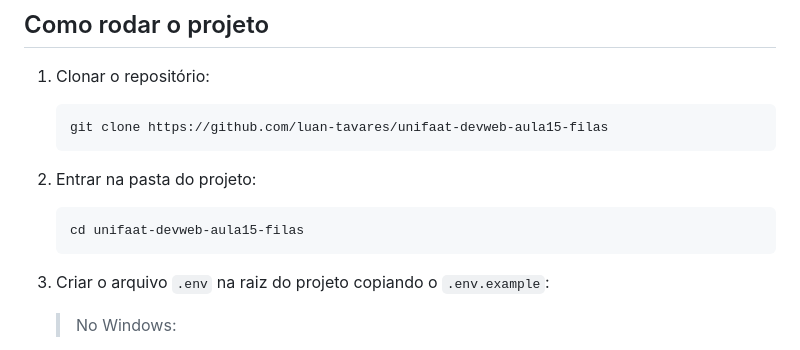
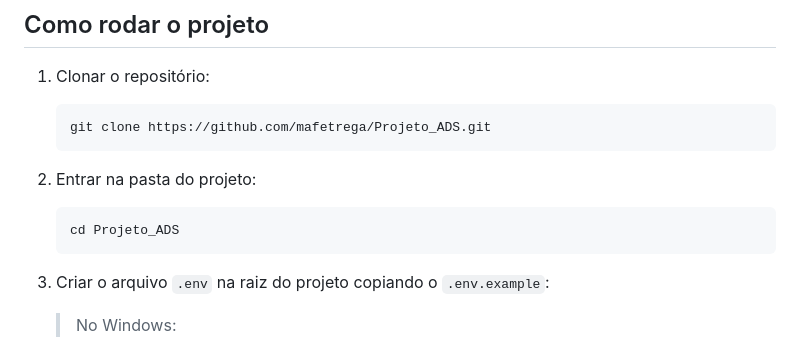
Before and after one commit to mafetrega/Projeto_ADS, a Markdown page: README.md, the part around the change. GitHub-like rendering.

Commit message:
Alterações Gerais

````diff
--- a/README.md
+++ b/README.md
@@ -40,13 +40,13 @@ Sistema Escolar desenvolvido em Node.js com Express, PostgreSQL, Sequelize e Doc
 1. Clonar o repositório:
 
    ```sh
-   git clone https://github.com/luan-tavares/unifaat-devweb-aula15-filas
+   git clone https://github.com/mafetrega/Projeto_ADS.git
    ```
 
 2. Entrar na pasta do projeto:
 
    ```sh
-   cd unifaat-devweb-aula15-filas
+   cd Projeto_ADS
    ```
 
 3. Criar o arquivo `.env` na raiz do projeto copiando o `.env.example`:
````
